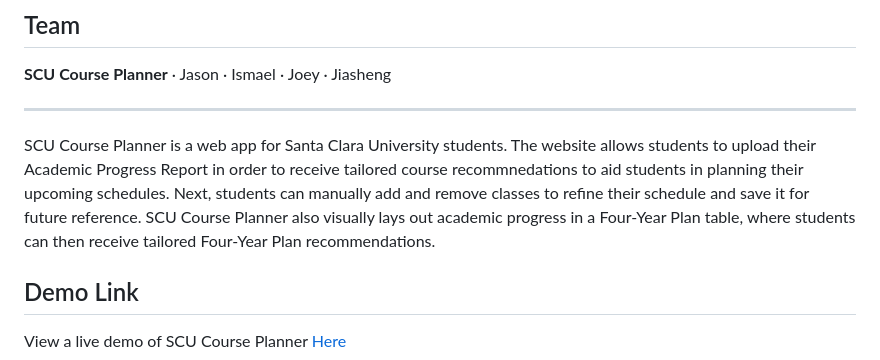
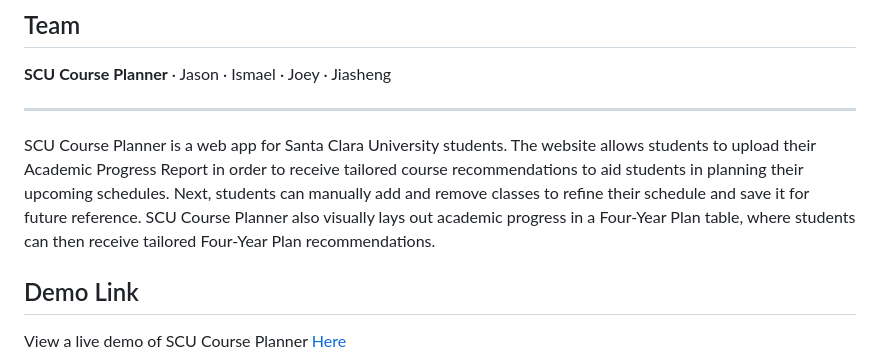
Before and after one commit to CSEN-SCU/csen-174-s26-team-project-course-planner, a Markdown page: README.md, the part around the change. Rendered like a GitHub page.

```diff
--- a/README.md
+++ b/README.md
@@ -6,7 +6,7 @@
 
 ---
 
-SCU Course Planner is a web app for Santa Clara University students. The website allows students to upload their Academic Progress Report in order to receive tailored course recommnedations to aid students in planning their upcoming schedules. Next, students can manually add and remove classes to refine their schedule and save it for future reference. SCU Course Planner also visually lays out academic progress in a Four-Year Plan table, where students can then receive tailored Four-Year Plan recommendations.
+SCU Course Planner is a web app for Santa Clara University students. The website allows students to upload their Academic Progress Report in order to receive tailored course recommendations to aid students in planning their upcoming schedules. Next, students can manually add and remove classes to refine their schedule and save it for future reference. SCU Course Planner also visually lays out academic progress in a Four-Year Plan table, where students can then receive tailored Four-Year Plan recommendations.
 
 ## Demo Link
 
```
Also changed, not shown: architecture/architecture-retrospective.md (+4 -4 lines), architecture/architecture.md (+2 -2 lines).
